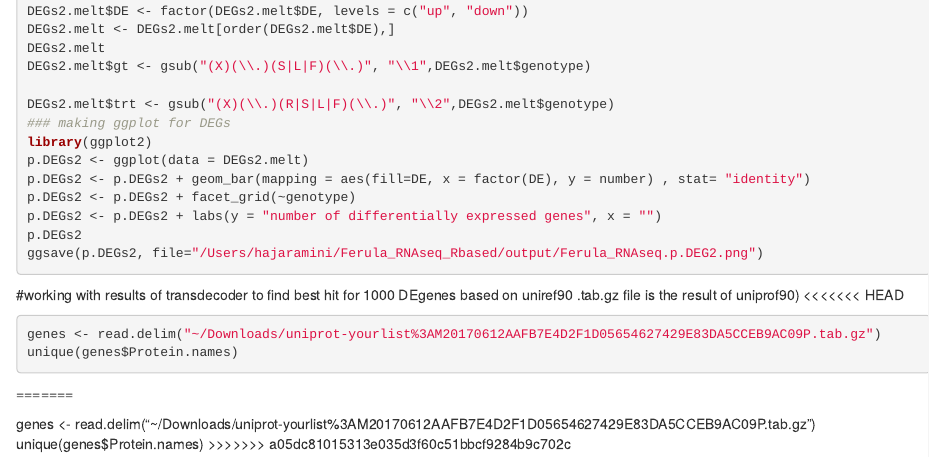
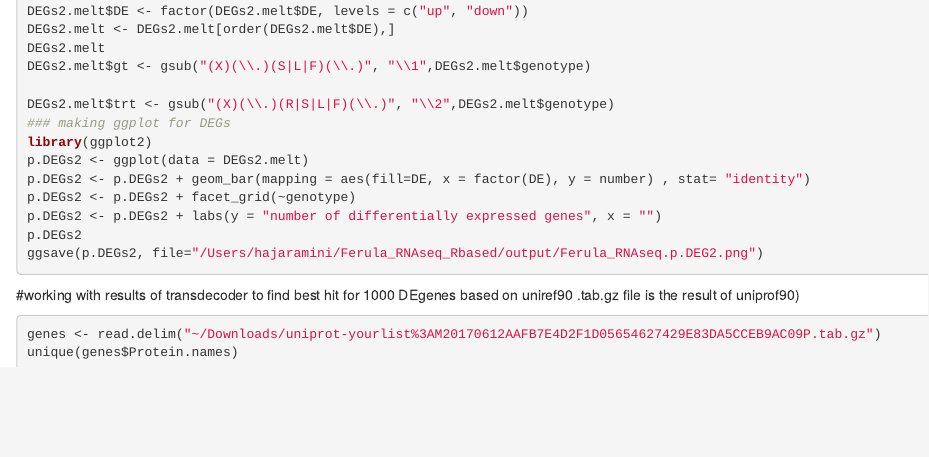
Before and after one commit to hajaramini/Ferula_RNAseq_Rbased, an R Markdown document (Ferula_RNAseq_DGE.Rmd): the page in a window 1100 px wide, from 3280 px down. Rendered offline with R 4.5, knitr and Pandoc, with nearby package versions; the code chunks are not run, so their results and figures are left out.

Commit message:
nothing changed

````diff
--- a/Ferula_RNAseq_DGE.Rmd
+++ b/Ferula_RNAseq_DGE.Rmd
@@ -198,13 +198,8 @@ ggsave(p.DEGs2, file="/Users/hajaramini/Ferula_RNAseq_Rbased/output/Ferula_RNAse
 ```
 
 #working with results of transdecoder to find best hit for 1000 DEgenes based on uniref90 .tab.gz file is the result of uniprof90)
-<<<<<<< HEAD
+
 ```{r}
 genes <- read.delim("~/Downloads/uniprot-yourlist%3AM20170612AAFB7E4D2F1D05654627429E83DA5CCEB9AC09P.tab.gz")
 unique(genes$Protein.names)
 ```
-=======
-
-genes <- read.delim("~/Downloads/uniprot-yourlist%3AM20170612AAFB7E4D2F1D05654627429E83DA5CCEB9AC09P.tab.gz")
-unique(genes$Protein.names)
->>>>>>> a05dc81015313e035d3f60c51bbcf9284b9c702c
````
Also changed, not shown: BCV.png, 1 other file.
